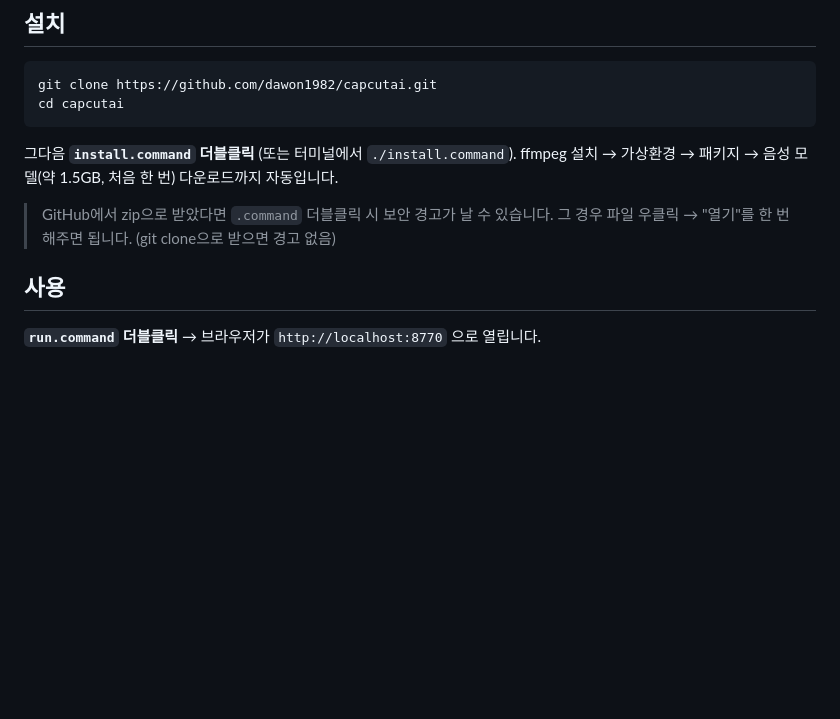
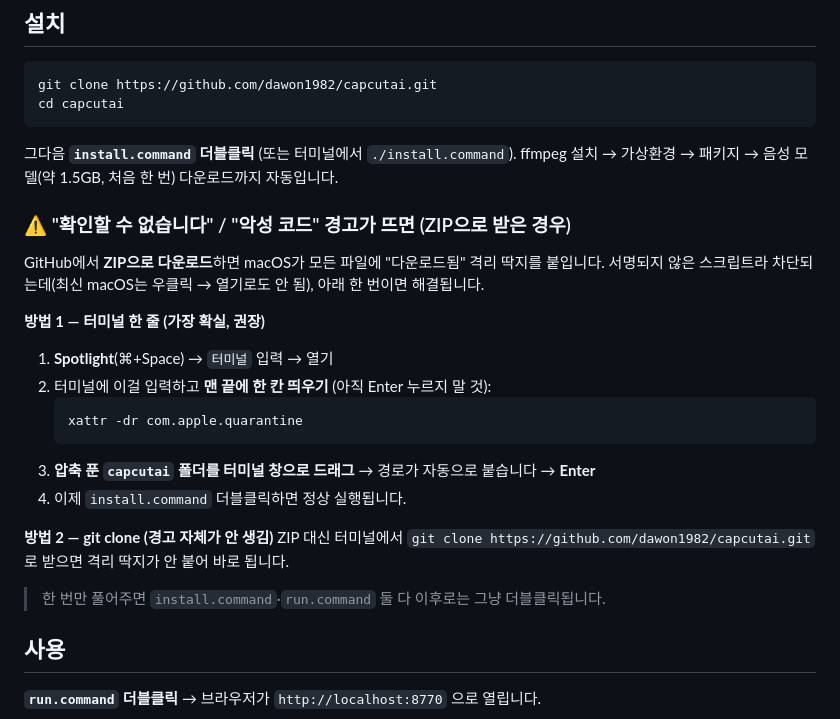
Before and after one commit to dawon1982/capcutai, a Markdown page: README.md, the part around the change. Rendered like a GitHub page; blank space fills up the shorter version.

Commit message:
README: Gatekeeper '확인할 수 없습니다' 경고 해결법 추가
ZIP 다운로드 시 격리 속성으로 .command가 차단되는 문제(최신 macOS는
우클릭→열기 우회 불가). xattr -dr 한 줄(폴더 드래그) + git clone 대안 안내.

Co-Authored-By: Claude Opus 4.8 <noreply@anthropic.com>

````diff
--- a/README.md
+++ b/README.md
@@ -32,8 +32,24 @@ cd capcutai
 그다음 **`install.command` 더블클릭** (또는 터미널에서 `./install.command`).
 ffmpeg 설치 → 가상환경 → 패키지 → 음성 모델(약 1.5GB, 처음 한 번) 다운로드까지 자동입니다.
 
-> GitHub에서 zip으로 받았다면 `.command` 더블클릭 시 보안 경고가 날 수 있습니다.
-> 그 경우 파일 우클릭 → "열기"를 한 번 해주면 됩니다. (git clone으로 받으면 경고 없음)
+### ⚠️ "확인할 수 없습니다" / "악성 코드" 경고가 뜨면 (ZIP으로 받은 경우)
+
+GitHub에서 **ZIP으로 다운로드**하면 macOS가 모든 파일에 "다운로드됨" 격리 딱지를 붙입니다.
+서명되지 않은 스크립트라 차단되는데(최신 macOS는 우클릭 → 열기로도 안 됨), 아래 한 번이면 해결됩니다.
+
+**방법 1 — 터미널 한 줄 (가장 확실, 권장)**
+1. **Spotlight**(⌘+Space) → `터미널` 입력 → 열기
+2. 터미널에 이걸 입력하고 **맨 끝에 한 칸 띄우기** (아직 Enter 누르지 말 것):
+   ```
+   xattr -dr com.apple.quarantine
+   ```
+3. **압축 푼 `capcutai` 폴더를 터미널 창으로 드래그** → 경로가 자동으로 붙습니다 → **Enter**
+4. 이제 `install.command` 더블클릭하면 정상 실행됩니다.
+
+**방법 2 — git clone (경고 자체가 안 생김)**
+ZIP 대신 터미널에서 `git clone https://github.com/dawon1982/capcutai.git` 로 받으면 격리 딱지가 안 붙어 바로 됩니다.
+
+> 한 번만 풀어주면 `install.command`·`run.command` 둘 다 이후로는 그냥 더블클릭됩니다.
 
 ## 사용
 
````
